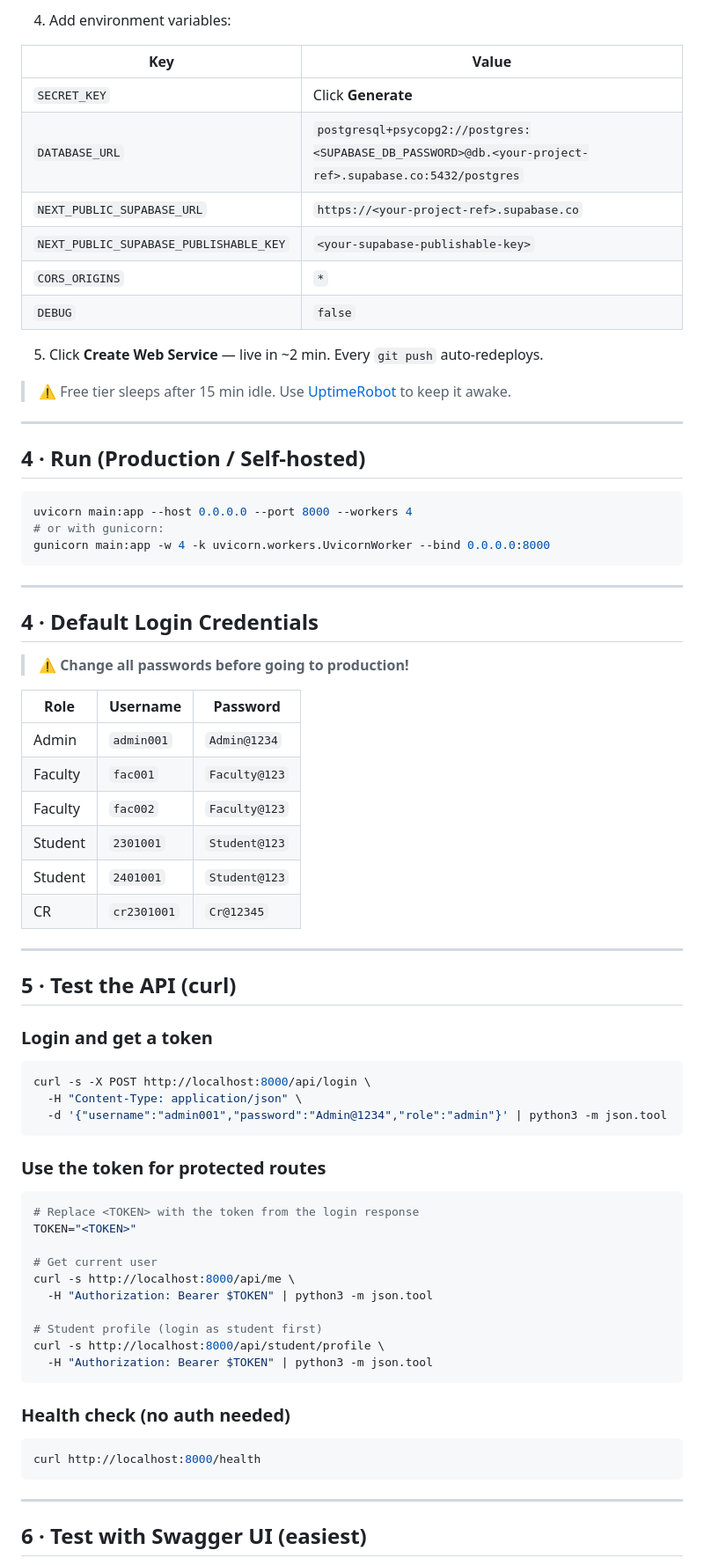
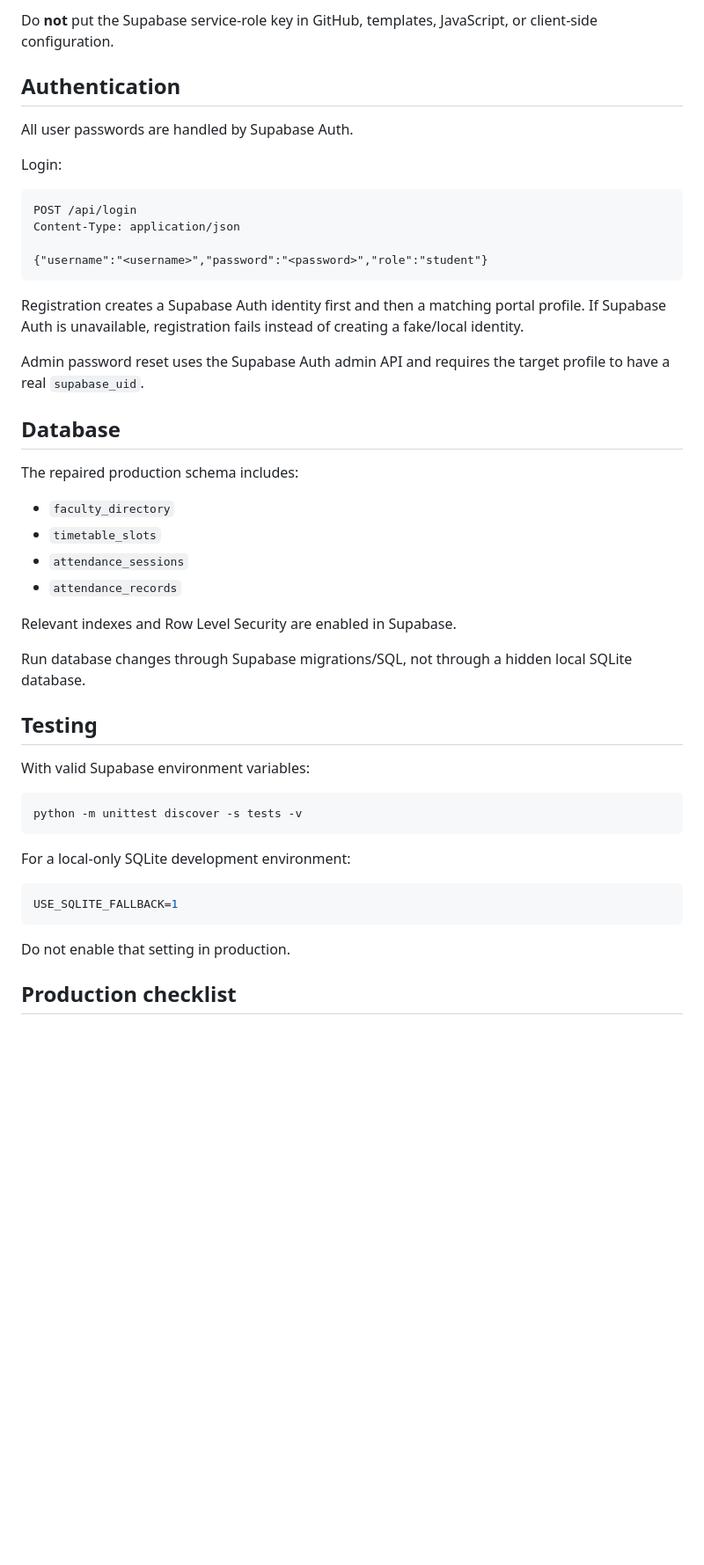
Before and after one commit to DushyantIIT/ushss_project, a Markdown page: README.md, the part around one of its changes. Shown at 88% size. GitHub-like rendering; blank space fills up the shorter version.

Commit message:
Update documentation for Supabase-only production architecture

````diff
--- a/README.md
+++ b/README.md
@@ -103,75 +84,51 @@ The database (`ushss.db`) and demo data are created **automatically** on first s
 
-4. Add environment variables:
+Do **not** put the Supabase service-role key in GitHub, templates, JavaScript, or client-side configuration.
 
-| Key | Value |
-|---|---|
-| `SECRET_KEY` | Click **Generate** |
-| `DATABASE_URL` | `postgresql+psycopg2://postgres:<SUPABASE_DB_PASSWORD>@db.<your-project-ref>.supabase.co:5432/postgres` |
-| `NEXT_PUBLIC_SUPABASE_URL` | `https://<your-project-ref>.supabase.co` |
-| `NEXT_PUBLIC_SUPABASE_PUBLISHABLE_KEY` | `<your-supabase-publishable-key>` |
-| `CORS_ORIGINS` | `*` |
-| `DEBUG` | `false` |
+## Authentication
 
-5. Click **Create Web Service** — live in ~2 min. Every `git push` auto-redeploys.
+All user passwords are handled by Supabase Auth.
 
-> ⚠️ Free tier sleeps after 15 min idle. Use [UptimeRobot](https://uptimerobot.com) to keep it awake.
+Login:
 
----
+```http
+POST /api/login
+Content-Type: application/json
 
-## 4 · Run (Production / Self-hosted)
+{"username":"<username>","password":"<password>","role":"student"}
+```
+
+Registration creates a Supabase Auth identity first and then a matching portal profile. If Supabase Auth is unavailable, registration fails instead of creating a fake/local identity.
+
+Admin password reset uses the Supabase Auth admin API and requires the target profile to have a real `supabase_uid`.
+
+## Database
+
+The repaired production schema includes:
+
+- `faculty_directory`
+- `timetable_slots`
+- `attendance_sessions`
+- `attendance_records`
+
+Relevant indexes and Row Level Security are enabled in Supabase.
+
+Run database changes through Supabase migrations/SQL, not through a hidden local SQLite database.
+
+## Testing
+
+With valid Supabase environment variables:
 
 ```bash
-uvicorn main:app --host 0.0.0.0 --port 8000 --workers 4
-# or with gunicorn:
-gunicorn main:app -w 4 -k uvicorn.workers.UvicornWorker --bind 0.0.0.0:8000
+python -m unittest discover -s tests -v
 ```
 
----
+For a local-only SQLite development environment:
 
-## 4 · Default Login Credentials
-
-> ⚠️ **Change all passwords before going to production!**
-
-| Role    | Username    | Password      |
-|---------|-------------|---------------|
-| Admin   | `admin001`  | `Admin@1234`  |
-| Faculty | `fac001`    | `Faculty@123` |
-| Faculty | `fac002`    | `Faculty@123` |
-| Student | `2301001`   | `Student@123` |
-| Student | `2401001`   | `Student@123` |
-| CR      | `cr2301001` | `Cr@12345`    |
-
----
-
-## 5 · Test the API (curl)
-
-### Login and get a token
-```bash
-curl -s -X POST http://localhost:8000/api/login \
-  -H "Content-Type: application/json" \
-  -d '{"username":"admin001","password":"Admin@1234","role":"admin"}' | python3 -m json.tool
+```env
+USE_SQLITE_FALLBACK=1
 ```
 
-### Use the token for protected routes
-```bash
-# Replace <TOKEN> with the token from the login response
-TOKEN="<TOKEN>"
+Do not enable that setting in production.
 
-# Get current user
-curl -s http://localhost:8000/api/me \
-  -H "Authorization: Bearer $TOKEN" | python3 -m json.tool
+## Production checklist
 
-# Student profile (login as student first)
-curl -s http://localhost:8000/api/student/profile \
-  -H "Authorization: Bearer $TOKEN" | python3 -m json.tool
-```
-
-### Health check (no auth needed)
-```bash
-curl http://localhost:8000/health
-```
-
----
-
-## 6 · Test with Swagger UI (easiest)
-
````
Also changed, not shown: other parts of README.md (+68 -179 lines).
